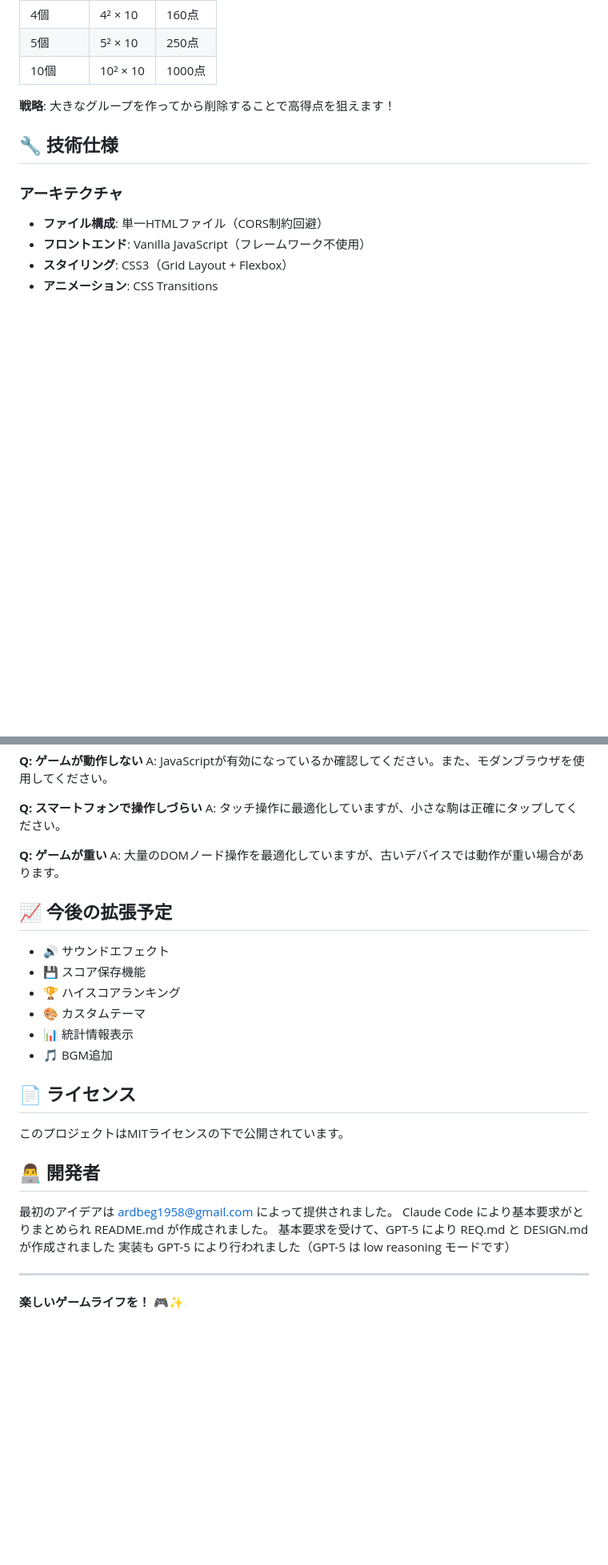
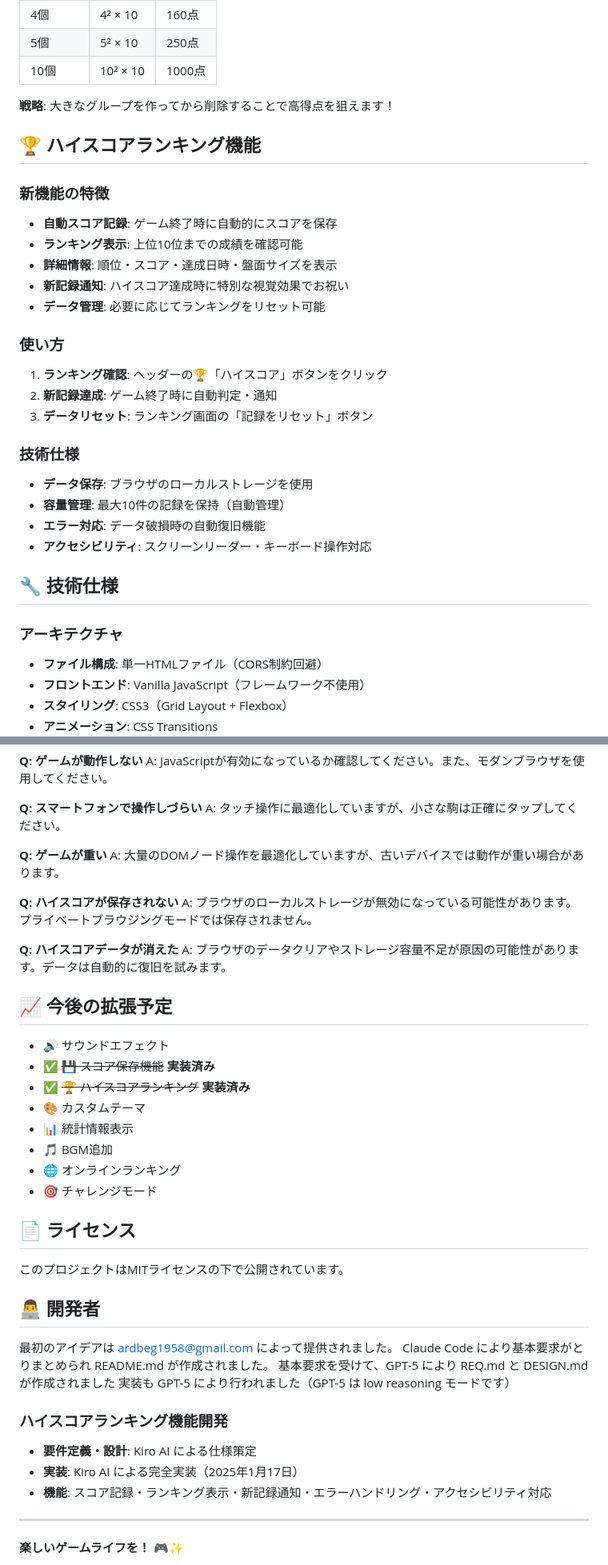
Before and after one commit to ardbeg1958/samegame-windsurf-GPT5, a Markdown page: README.md, 2 parts joined by grey strips. Shown: that part at 80% size. GitHub-like rendering; blank space fills up the shorter version.

Commit message:
docs: README.mdにハイスコアランキング機能の情報を追加
- v0.3.0としてハイスコアランキング機能の実装を記録
- 新機能の使い方と技術仕様を詳細に説明
- プロジェクト構成とトラブルシューティングを更新
- 今後の拡張予定から実装済み機能を移動
- 開発者情報にハイスコア機能開発の記録を追加

```diff
--- a/README.md
+++ b/README.md
@@ -98,6 +104,26 @@
 
 **戦略**: 大きなグループを作ってから削除することで高得点を狙えます！
 
+## 🏆 ハイスコアランキング機能
+
+### 新機能の特徴
+- **自動スコア記録**: ゲーム終了時に自動的にスコアを保存
+- **ランキング表示**: 上位10位までの成績を確認可能
+- **詳細情報**: 順位・スコア・達成日時・盤面サイズを表示
+- **新記録通知**: ハイスコア達成時に特別な視覚効果でお祝い
+- **データ管理**: 必要に応じてランキングをリセット可能
+
+### 使い方
+1. **ランキング確認**: ヘッダーの🏆「ハイスコア」ボタンをクリック
+2. **新記録達成**: ゲーム終了時に自動判定・通知
+3. **データリセット**: ランキング画面の「記録をリセット」ボタン
+
+### 技術仕様
+- **データ保存**: ブラウザのローカルストレージを使用
+- **容量管理**: 最大10件の記録を保持（自動管理）
+- **エラー対応**: データ破損時の自動復旧機能
+- **アクセシビリティ**: スクリーンリーダー・キーボード操作対応
+
 ## 🔧 技術仕様
 
 ### アーキテクチャ
@@ -159,14 +192,22 @@ A: タッチ操作に最適化していますが、小さな駒は正確にタ
 **Q: ゲームが重い**
 A: 大量のDOMノード操作を最適化していますが、古いデバイスでは動作が重い場合があります。
 
+**Q: ハイスコアが保存されない**
+A: ブラウザのローカルストレージが無効になっている可能性があります。プライベートブラウジングモードでは保存されません。
+
+**Q: ハイスコアデータが消えた**
+A: ブラウザのデータクリアやストレージ容量不足が原因の可能性があります。データは自動的に復旧を試みます。
+
 ## 📈 今後の拡張予定
 
 - 🔊 サウンドエフェクト
-- 💾 スコア保存機能
-- 🏆 ハイスコアランキング
+- ✅ ~~💾 スコア保存機能~~ **実装済み**
+- ✅ ~~🏆 ハイスコアランキング~~ **実装済み**
 - 🎨 カスタムテーマ
 - 📊 統計情報表示
 - 🎵 BGM追加
+- 🌐 オンラインランキング
+- 🎯 チャレンジモード
 
 ## 📄 ライセンス
 
@@ -179,6 +220,11 @@ Claude Code により基本要求がとりまとめられ README.md が作成さ
 基本要求を受けて、GPT-5 により REQ.md と DESIGN.md が作成されました
 実装も GPT-5 により行われました（GPT-5 は low reasoning モードです）
 
+### ハイスコアランキング機能開発
+- **要件定義・設計**: Kiro AI による仕様策定
+- **実装**: Kiro AI による完全実装（2025年1月17日）
+- **機能**: スコア記録・ランキング表示・新記録通知・エラーハンドリング・アクセシビリティ対応
+
 ---
 
 **楽しいゲームライフを！** 🎮✨
```
Also changed, not shown: other parts of README.md (+18 -5 lines).
